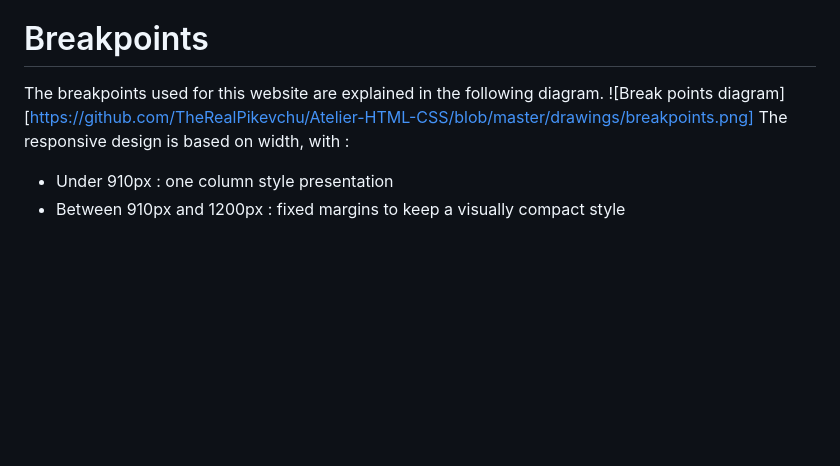
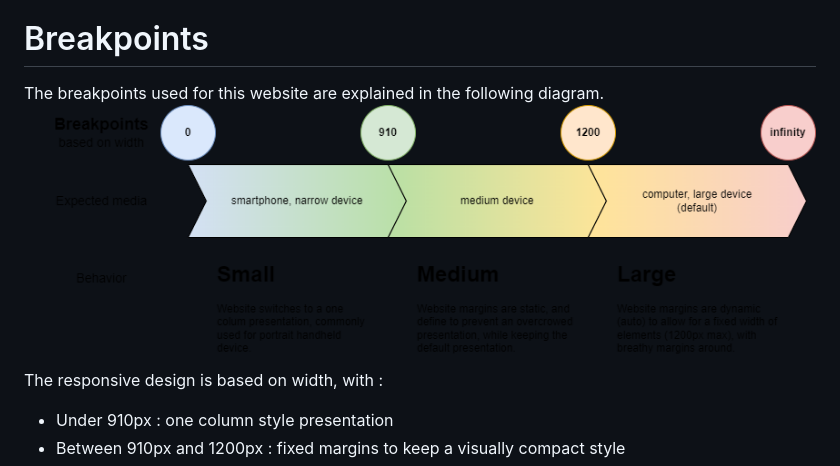
Before and after one commit to TheRealPikevchu/Atelier-HTML-CSS, a Markdown page: README.md, the part around the change. Drawn GitHub-style; blank space fills up the shorter version.

```diff
--- a/README.md
+++ b/README.md
@@ -89,7 +89,7 @@ Those three files contains :
 
 # Breakpoints
 The breakpoints used for this website are explained in the following diagram.
-![Break points diagram][https://github.com/TheRealPikevchu/Atelier-HTML-CSS/blob/master/drawings/breakpoints.png]
+![Break points diagram](https://github.com/TheRealPikevchu/Atelier-HTML-CSS/blob/master/drawings/breakpoints.png)
 The responsive design is based on width, with :
 - Under 910px : one column style presentation
 - Between 910px and 1200px : fixed margins to keep a visually compact style
```
